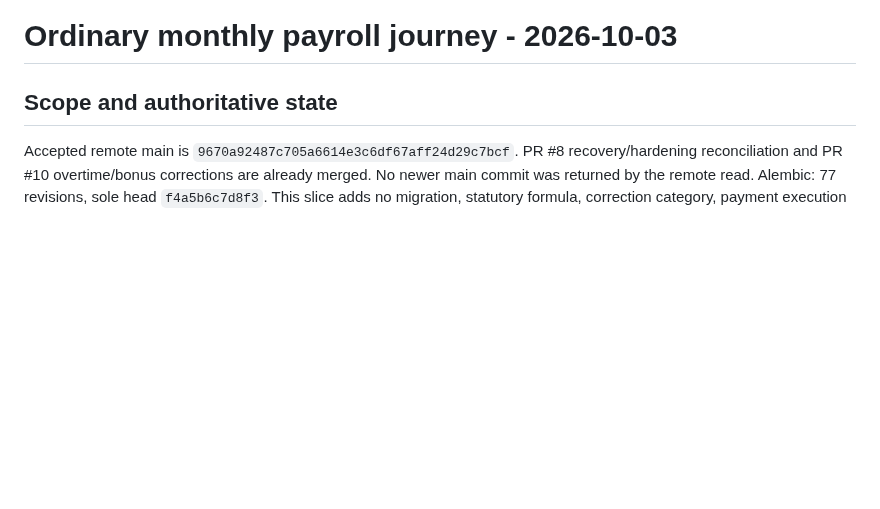
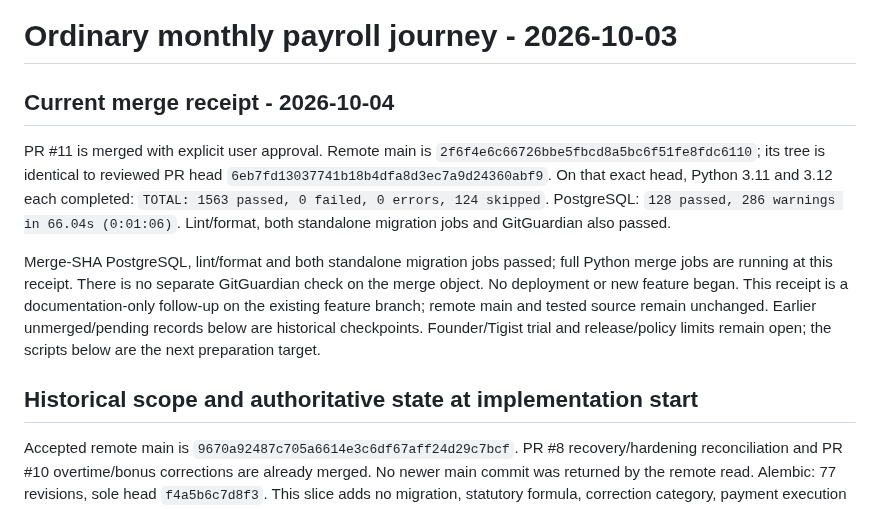
Before and after one commit to vouge2017/ethiopian_payroll_engine, a Markdown page: docs/MONTHLY_PAYROLL_JOURNEY_2026-10-03.md, the part around the change. Rendered like a GitHub page; blank space fills up the shorter version.

```diff
--- a/docs/MONTHLY_PAYROLL_JOURNEY_2026-10-03.md
+++ b/docs/MONTHLY_PAYROLL_JOURNEY_2026-10-03.md
@@ -1,6 +1,24 @@
 # Ordinary monthly payroll journey - 2026-10-03
 
-## Scope and authoritative state
+## Current merge receipt - 2026-10-04
+
+PR #11 is merged with explicit user approval. Remote main is
+`2f6f4e6c66726bbe5fbcd8a5bc6f51fe8fdc6110`; its tree is identical to reviewed
+PR head `6eb7fd13037741b18b4dfa8d3ec7a9d24360abf9`.
+On that exact head, Python 3.11 and 3.12 each completed:
+`TOTAL: 1563 passed, 0 failed, 0 errors, 124 skipped`.
+PostgreSQL: `128 passed, 286 warnings in 66.04s (0:01:06)`.
+Lint/format, both standalone migration jobs and GitGuardian also passed.
+
+Merge-SHA PostgreSQL, lint/format and both standalone migration jobs passed;
+full Python merge jobs are running at this receipt. There is no separate
+GitGuardian check on the merge object. No deployment or new feature began.
+This receipt is a documentation-only follow-up on the existing feature branch;
+remote main and tested source remain unchanged. Earlier unmerged/pending records
+below are historical checkpoints. Founder/Tigist trial and release/policy limits
+remain open; the scripts below are the next preparation target.
+
+## Historical scope and authoritative state at implementation start
 
 Accepted remote main is `9670a92487c705a6614e3c6df67aff24d29c7bcf`.
 PR #8 recovery/hardening reconciliation and PR #10 overtime/bonus corrections
```
Also changed, not shown: STATUS.md (+37 -15 lines), docs/WORK_ORDERS.md (+13 -11 lines).
